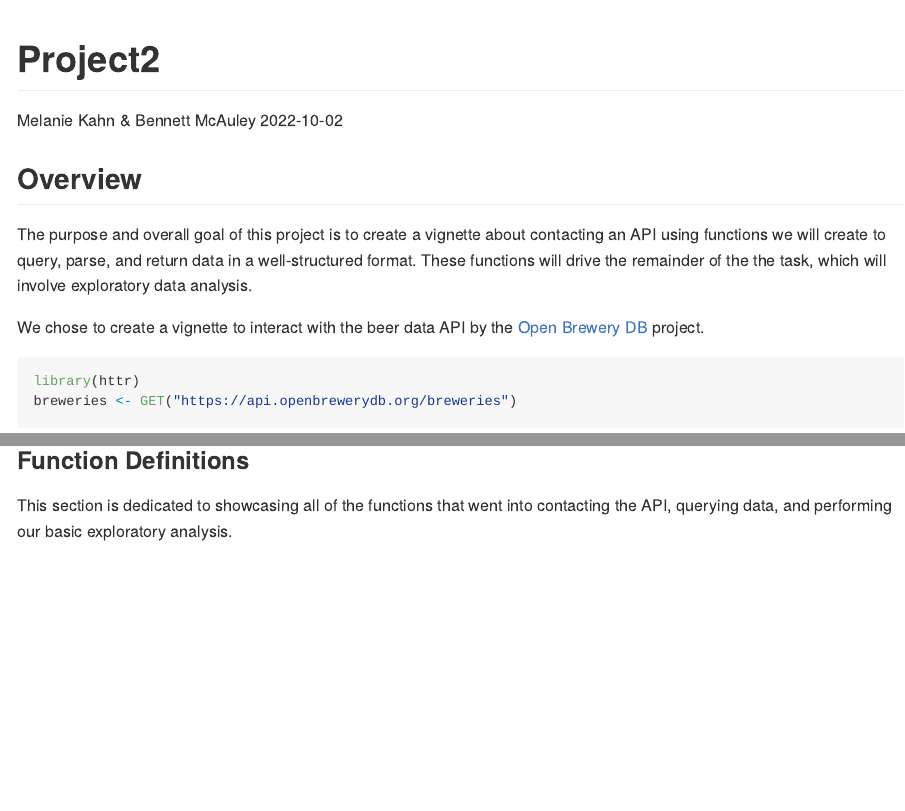
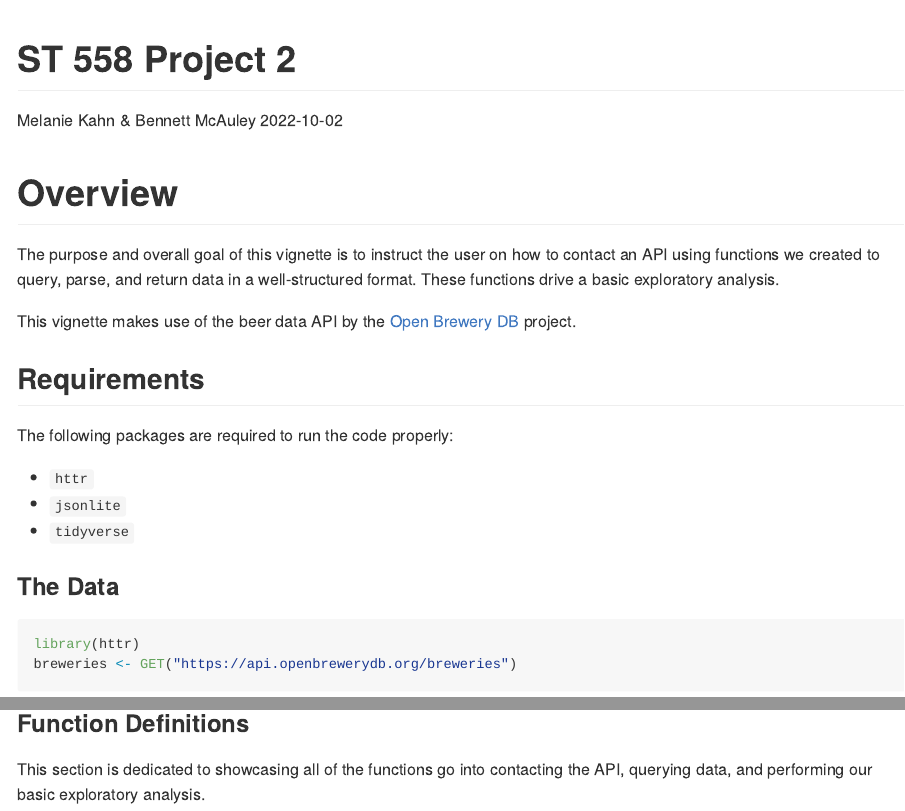
Before and after one commit to MMKahn/Project2, an R Markdown document (Project2.Rmd): the page in a window 1100 px wide, from its top, and a second part further down, joined at a grey line. Rendered offline with R 4.5, knitr and Pandoc, with nearby package versions; some code elsewhere in the file could not run offline.

Commit message:
Testing the correct way to generate the project file, verifying it works

````diff
--- a/Project2.Rmd
+++ b/Project2.Rmd
@@ -1,5 +1,5 @@
 ---
-title: "Project2"
+title: "ST 558 Project 2"
 author: "Melanie Kahn & Bennett McAuley"
 date: "2022-10-02"
 output: github_document
@@ -9,11 +9,21 @@ output: github_document
 knitr::opts_chunk$set(echo = TRUE)
 ```
 
-## Overview
+# Overview
 
-The purpose and overall goal of this project is to create a vignette about contacting an API using functions we will create to query, parse, and return data in a well-structured format. These functions will drive the remainder of the the task, which will involve exploratory data analysis.
+The purpose and overall goal of this vignette is to instruct the user on how to contact an API using functions we created to query, parse, and return data in a well-structured format. These functions drive a basic exploratory analysis.
 
-We chose to create a vignette to interact with the beer data API by the [Open Brewery DB](https://www.openbrewerydb.org/faq) project.
+This vignette makes use of the beer data API by the [Open Brewery DB](https://www.openbrewerydb.org/faq) project.
+
+## Requirements {.tabset}
+
+The following packages are required to run the code properly:
+
+- `httr`
+- `jsonlite`
+- `tidyverse`
+
+### The Data
 
 ```{r}
 library(httr)
@@ -23,7 +33,7 @@ str(breweries, max.level = 1)
 
 ### Function Definitions
 
-This section is dedicated to showcasing all of the functions that went into contacting the API, querying data, and performing our basic exploratory analysis.
+This section is dedicated to showcasing all of the functions go into contacting the API, querying data, and performing our basic exploratory analysis.
 
 ```{r API contact}
 
````
Also changed, not shown: Make_readme.R (line endings or trailing spaces), README.html (added), README.md (added).
